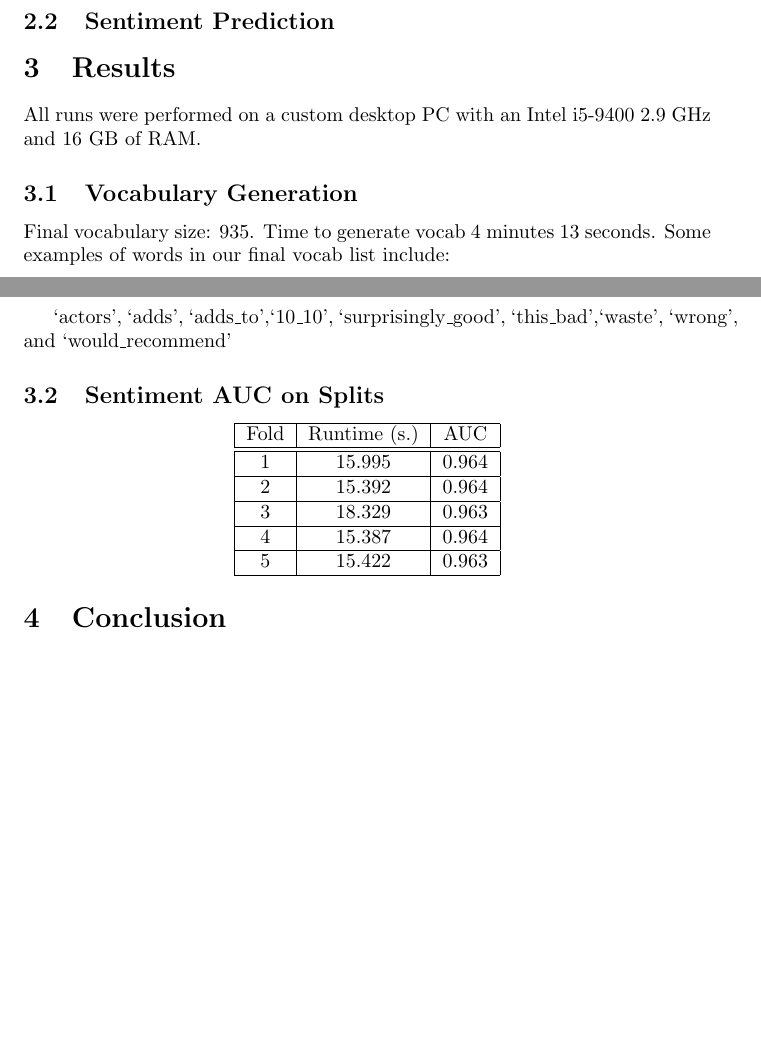
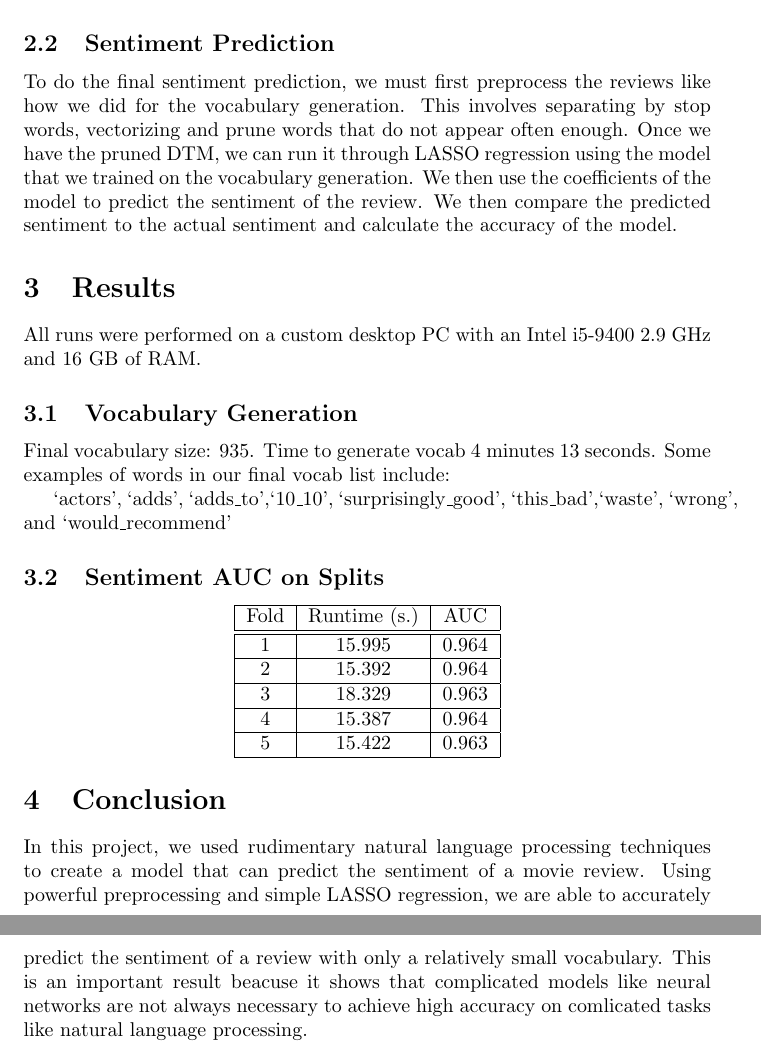
Before and after one commit to dreycenfoiles/STAT-542-Projects, a LaTeX document (Project 3/report.tex): two parts of pages 1 and 2 of 2 before the commit and two parts of pages 2 and 3 of 3 after it, joined at a grey line, cut so that both start at the same text, the shorter picture padded with empty space. Compiled offline with pdfLaTeX.

Commit message:
Done with report, I think

```diff
--- a/Project 3/report.tex
+++ b/Project 3/report.tex
@@ -22,4 +27,8 @@ The project consisted of two main distinct parts. The first part where we extrac
+document term matrix. We choose the 2K words that have the highest t-statistic. We then use this trimmed vocabulary to create a new vectorizer and subsequently a new DTM. After constructing a new DTM, use \verb,GLMNET, to fit a logistic regression between the sentiment of a review and words in the DTM. After the fitting, if a word has a $\beta$ of less than 1000, we add it to our final vocabulary list. At the end of the vocab generation process, our vocabulary is 935 words long.
+
 \subsection{Sentiment Prediction}
+
+To do the final sentiment prediction, we must first preprocess the reviews like how we did for the vocabulary generation. This involves separating by stop words, vectorizing and prune words that do not appear often enough. Once we have the pruned DTM, we can run it through LASSO regression using the model that we trained on the vocabulary generation. We then use the coefficients of the model to predict the sentiment of the review. We then compare the predicted sentiment to the actual sentiment and calculate the accuracy of the model.
 
 \section{Results}
 
@@ -55,5 +64,7 @@ Final vocabulary size: 935. Time to generate vocab 4 minutes 13 seconds. Some ex
 
 \section{Conclusion}
 
+In this project, we used rudimentary natural language processing techniques to create a model that can predict the sentiment of a movie review. Using powerful preprocessing and simple LASSO regression, we are able to accurately predict the sentiment of a review with only a relatively small vocabulary. This is an important result beacuse it shows that complicated models like neural networks are not always necessary to achieve high accuracy on comlicated tasks like natural language processing.
+
 
 \end{document}
```
Also changed, not shown: Project 3/report.tex (5 more changed lines).
